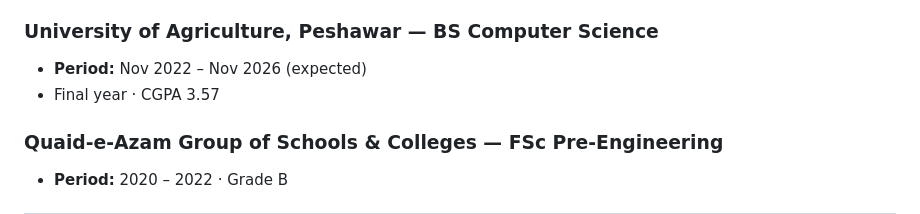
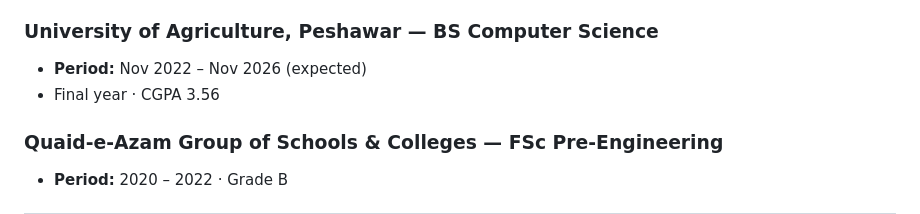
Before and after one commit to daud-shah/daud-shah.github.io, a Markdown page: README.md, the part around the change. Drawn GitHub-style.

```diff
--- a/README.md
+++ b/README.md
@@ -57,7 +57,7 @@ Personal portfolio website for **Daud Shah** — Computer Vision & AI engineer f
 
 ### University of Agriculture, Peshawar — BS Computer Science
 - **Period:** Nov 2022 – Nov 2026 (expected)
-- Final year · CGPA 3.57
+- Final year · CGPA 3.56
 
 ### Quaid-e-Azam Group of Schools & Colleges — FSc Pre-Engineering
 - **Period:** 2020 – 2022 · Grade B
```
